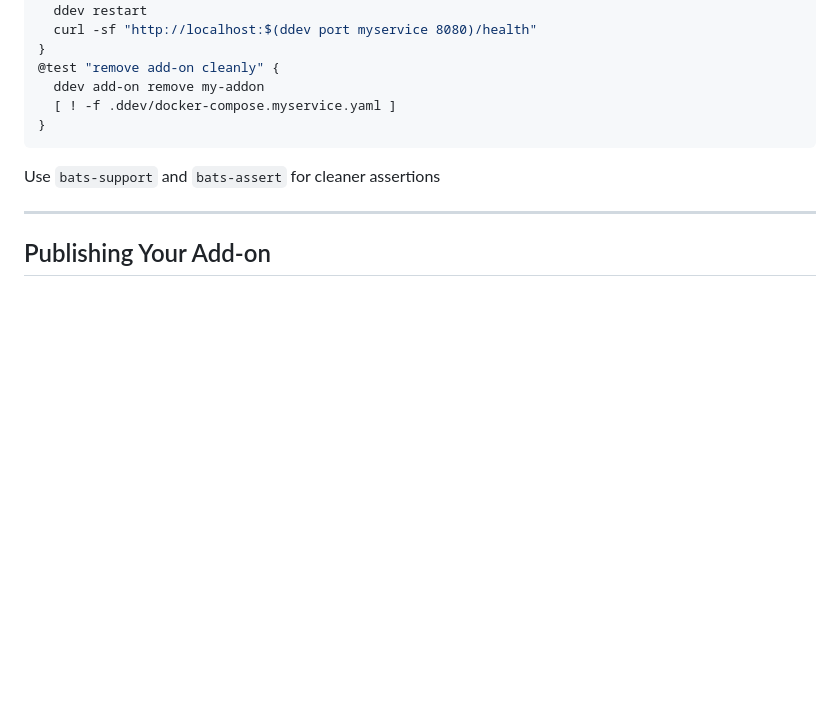
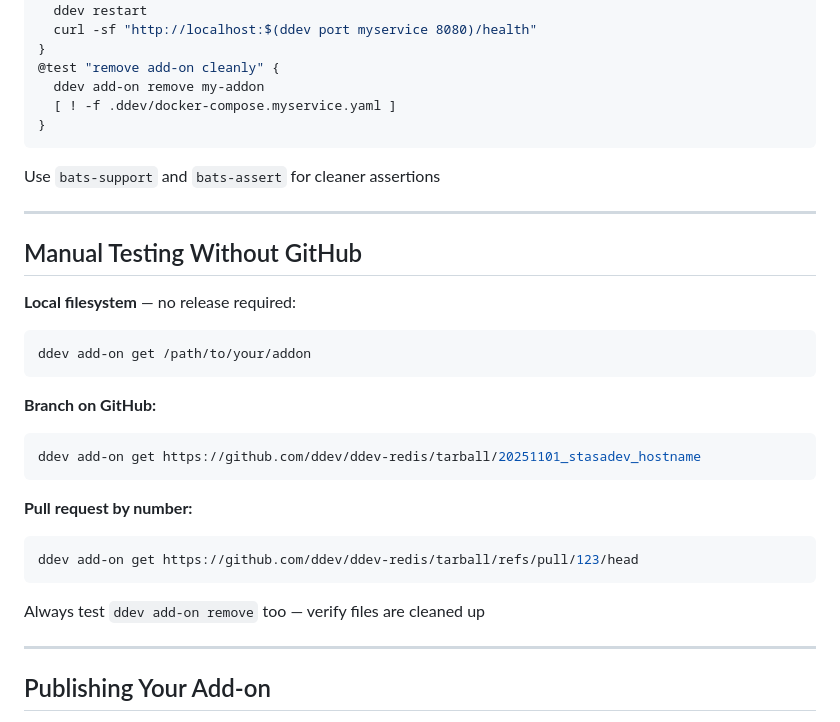
Before and after one commit to rfay/addons-creating-maintaining-presentation, a Markdown page: slides/addons-creating-maintaining-presentation.md, the part around the change. Drawn GitHub-style; blank space fills up the shorter version.

Commit message:
local testing

````diff
--- a/slides/addons-creating-maintaining-presentation.md
+++ b/slides/addons-creating-maintaining-presentation.md
@@ -228,6 +228,30 @@ Use `bats-support` and `bats-assert` for cleaner assertions
 
 ---
 
+## Manual Testing Without GitHub
+
+**Local filesystem** — no release required:
+
+```bash
+ddev add-on get /path/to/your/addon
+```
+
+**Branch on GitHub:**
+
+```bash
+ddev add-on get https://github.com/ddev/ddev-redis/tarball/20251101_stasadev_hostname
+```
+
+**Pull request by number:**
+
+```bash
+ddev add-on get https://github.com/ddev/ddev-redis/tarball/refs/pull/123/head
+```
+
+Always test `ddev add-on remove` too — verify files are cleaned up
+
+---
+
 ## Publishing Your Add-on
 
 1. Add the **`ddev-get`** GitHub topic to your repository
````
